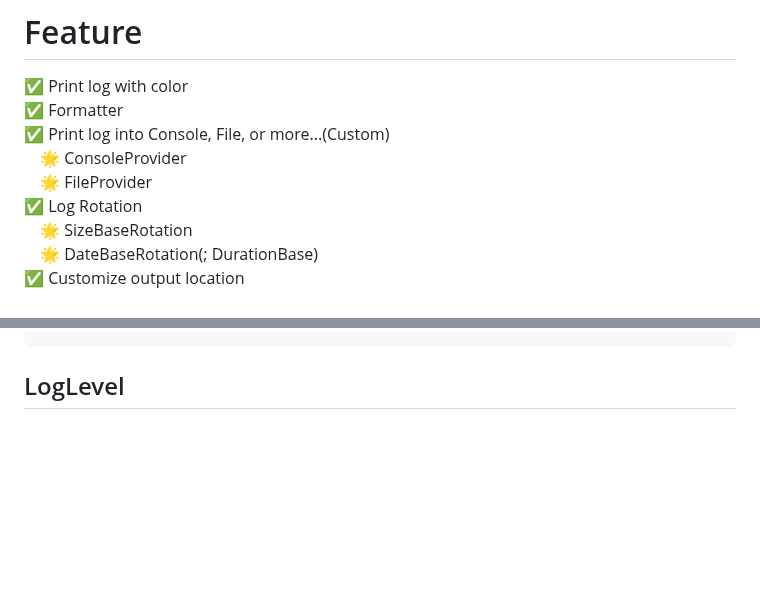
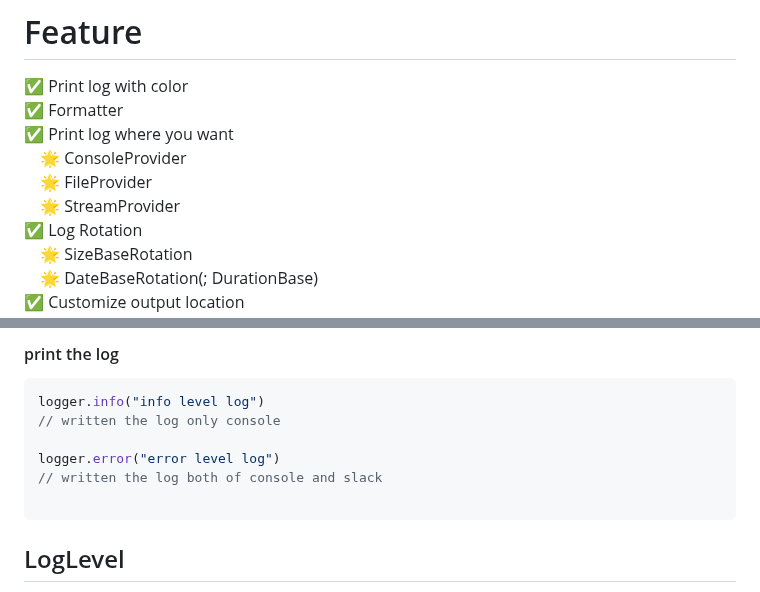
Before and after one commit to milkcocoa0902/colotok, a Markdown page: README.md, 2 parts joined by grey strips. Rendered like a GitHub page; blank space fills up the shorter version.

````diff
--- a/README.md
+++ b/README.md
@@ -9,9 +9,10 @@ COLOTOK; Cocoa LogTool for Kotlin
 # Feature
 ✅ Print log with color
 ✅ Formatter
-✅ Print log into Console, File, or more...(Custom)
+✅ Print log where you want
 　🌟 ConsoleProvider
 　🌟 FileProvider
+　🌟 StreamProvider
 ✅ Log Rotation
 　🌟 SizeBaseRotation
 　🌟 DateBaseRotation(; DurationBase)
@@ -247,3 +312,14 @@ class NetworkProvider : Provider {
+#### print the log
+```kotlin
+logger.info("info level log")
+// written the log only console
+
+logger.error("error level log")
+// written the log both of console and slack
+
+```
+
+
 
 ## LogLevel
 1. TRACE (all log)
````
Also changed, not shown: other parts of README.md (+69 -5 lines).
